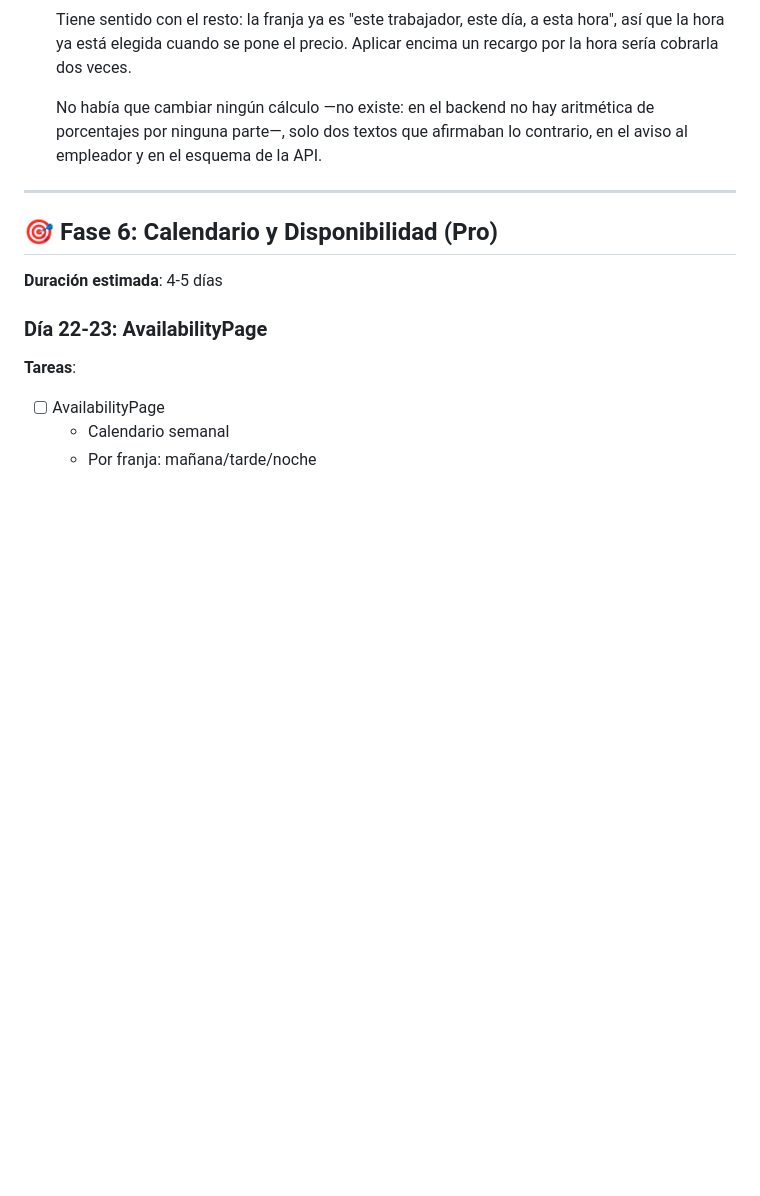
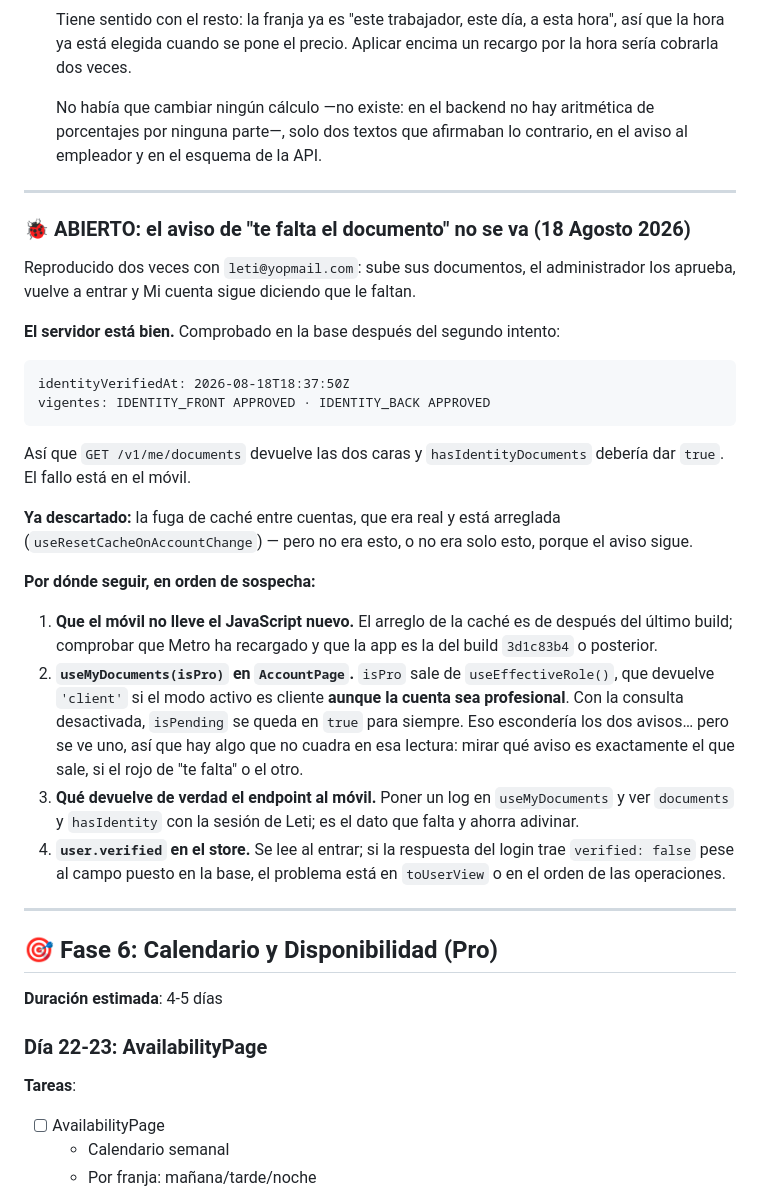
Before and after one commit to robin8888/lughly-front, a Markdown page: ROADMAP.md, the part around the change. Drawn GitHub-style; blank space fills up the shorter version.

Commit message:
Anotado el fallo del aviso de documentos, con lo ya descartado
Queda abierto y sin resolver: tras aprobar los documentos, Mi cuenta sigue
diciendo que faltan. Reproducido dos veces.

Se anota con las comprobaciones hechas para no repetirlas mañana. El servidor
está bien —las dos caras vigentes y aprobadas, `identity_verified_at` puesto—,
así que el fallo es del móvil. La fuga de caché entre cuentas era real y está
arreglada, pero no era esto, o no era solo esto.

Van también las cuatro sospechas por orden, y la que más ahorraría: mirar qué
devuelve el endpoint al móvil con esa sesión, en vez de seguir razonando sobre
el código.

Co-Authored-By: Claude Opus 5 (1M context) <noreply@anthropic.com>

```diff
--- a/ROADMAP.md
+++ b/ROADMAP.md
@@ -861,6 +861,44 @@ distintos, meses cambiados, fechas imposibles.
 
 ---
 
+### 🐞 ABIERTO: el aviso de "te falta el documento" no se va (18 Agosto 2026)
+
+Reproducido dos veces con `leti@yopmail.com`: sube sus documentos, el
+administrador los aprueba, vuelve a entrar y Mi cuenta sigue diciendo que le
+faltan.
+
+**El servidor está bien.** Comprobado en la base después del segundo intento:
+
+    identityVerifiedAt: 2026-08-18T18:37:50Z
+    vigentes: IDENTITY_FRONT APPROVED · IDENTITY_BACK APPROVED
+
+Así que `GET /v1/me/documents` devuelve las dos caras y `hasIdentityDocuments`
+debería dar `true`. El fallo está en el móvil.
+
+**Ya descartado:** la fuga de caché entre cuentas, que era real y está
+arreglada (`useResetCacheOnAccountChange`) — pero no era esto, o no era solo
+esto, porque el aviso sigue.
+
+**Por dónde seguir, en orden de sospecha:**
+
+1. **Que el móvil no lleve el JavaScript nuevo.** El arreglo de la caché es de
+   después del último build; comprobar que Metro ha recargado y que la app es la
+   del build `3d1c83b4` o posterior.
+2. **`useMyDocuments(isPro)` en `AccountPage`.** `isPro` sale de
+   `useEffectiveRole()`, que devuelve `'client'` si el modo activo es cliente
+   **aunque la cuenta sea profesional**. Con la consulta desactivada,
+   `isPending` se queda en `true` para siempre. Eso escondería los dos avisos…
+   pero se ve uno, así que hay algo que no cuadra en esa lectura: mirar qué
+   aviso es exactamente el que sale, si el rojo de "te falta" o el otro.
+3. **Qué devuelve de verdad el endpoint al móvil.** Poner un log en
+   `useMyDocuments` y ver `documents` y `hasIdentity` con la sesión de Leti; es
+   el dato que falta y ahorra adivinar.
+4. **`user.verified` en el store.** Se lee al entrar; si la respuesta del login
+   trae `verified: false` pese al campo puesto en la base, el problema está en
+   `toUserView` o en el orden de las operaciones.
+
+---
+
 ## 🎯 Fase 6: Calendario y Disponibilidad (Pro)
 
 **Duración estimada**: 4-5 días
```
